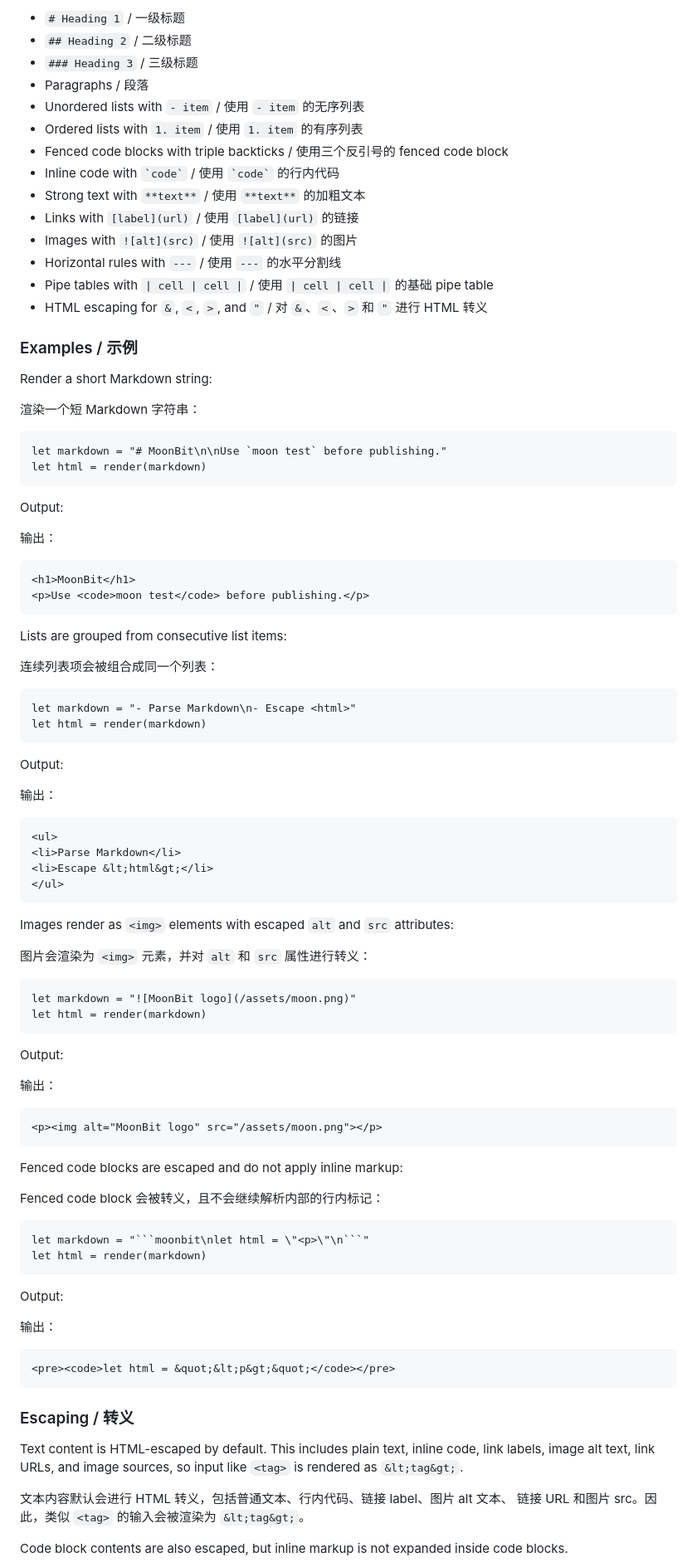
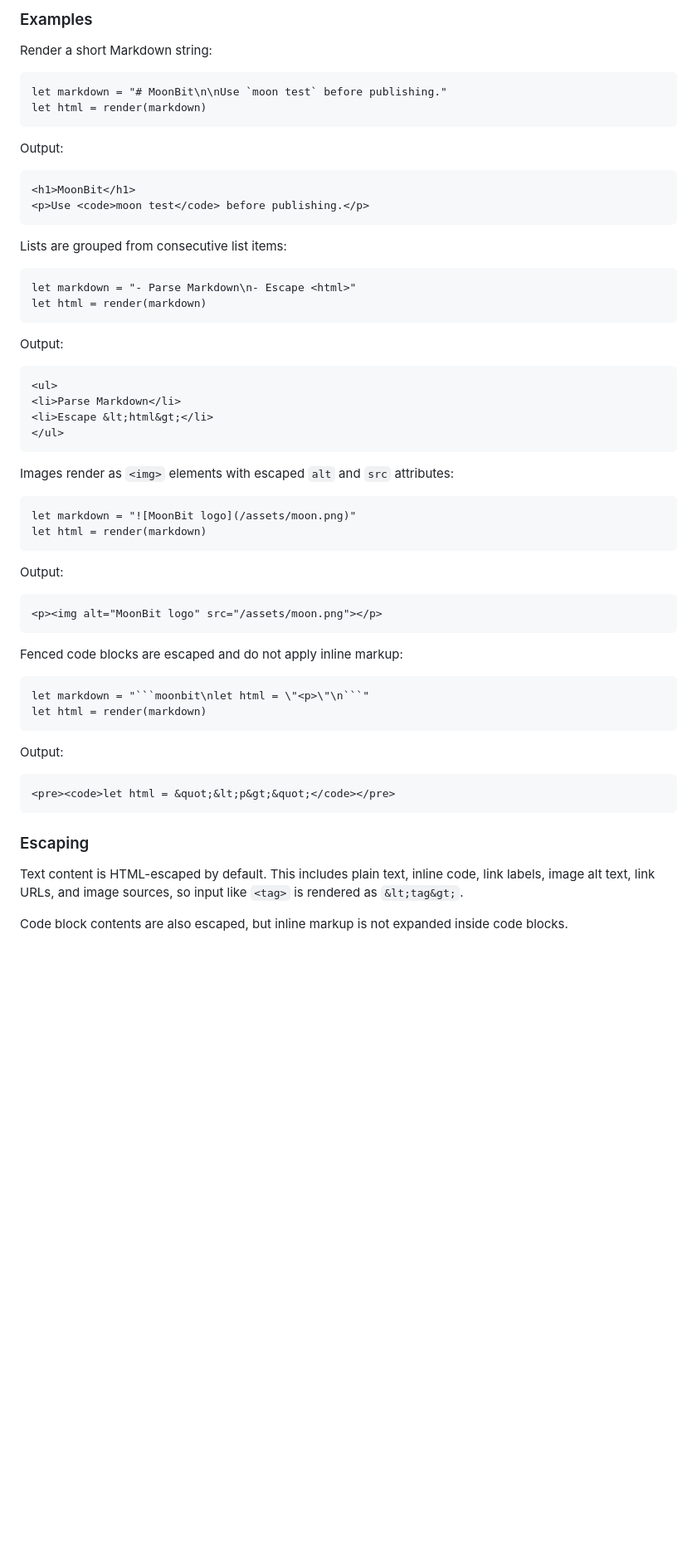
Before and after one commit to submergepsc/moonbit, a Markdown page: README.md, the part around one of its changes. Shown at 83% size. Rendered like a GitHub page; blank space fills up the shorter version.

`````diff
--- a/README.md
+++ b/README.md
@@ -177,24 +138,7 @@ Moon Markdown 当前提供可复用的库 API、CLI 文件转换工具和本地
 
-- `# Heading 1` / 一级标题
-- `## Heading 2` / 二级标题
-- `### Heading 3` / 三级标题
-- Paragraphs / 段落
-- Unordered lists with `- item` / 使用 `- item` 的无序列表
-- Ordered lists with `1. item` / 使用 `1. item` 的有序列表
-- Fenced code blocks with triple backticks / 使用三个反引号的 fenced code block
-- Inline code with `` `code` `` / 使用 `` `code` `` 的行内代码
-- Strong text with `**text**` / 使用 `**text**` 的加粗文本
-- Links with `[label](url)` / 使用 `[label](url)` 的链接
-- Images with `![alt](src)` / 使用 `![alt](src)` 的图片
-- Horizontal rules with `---` / 使用 `---` 的水平分割线
-- Pipe tables with `| cell | cell |` / 使用 `| cell | cell |` 的基础 pipe table
-- HTML escaping for `&`, `<`, `>`, and `"` / 对 `&`、`<`、`>` 和 `"` 进行 HTML 转义
-
-### Examples / 示例
+### Examples
 
 Render a short Markdown string:
-
-渲染一个短 Markdown 字符串：
 
 ```moonbit
 let markdown = "# MoonBit\n\nUse `moon test` before publishing."
@@ -203,8 +147,6 @@ let html = render(markdown)
 
 Output:
 
-输出：
-
 ```html
 <h1>MoonBit</h1>
 <p>Use <code>moon test</code> before publishing.</p>
@@ -212,16 +154,12 @@ Output:
 
 Lists are grouped from consecutive list items:
 
-连续列表项会被组合成同一个列表：
-
 ```moonbit
 let markdown = "- Parse Markdown\n- Escape <html>"
 let html = render(markdown)
 ```
 
 Output:
-
-输出：
 
 ```html
 <ul>
@@ -232,8 +170,6 @@ Output:
 
 Images render as `<img>` elements with escaped `alt` and `src` attributes:
 
-图片会渲染为 `<img>` 元素，并对 `alt` 和 `src` 属性进行转义：
-
 ```moonbit
 let markdown = "![MoonBit logo](/assets/moon.png)"
 let html = render(markdown)
@@ -241,15 +177,11 @@ let html = render(markdown)
 
 Output:
 
-输出：
-
 ```html
 <p><img alt="MoonBit logo" src="/assets/moon.png"></p>
 ```
 
 Fenced code blocks are escaped and do not apply inline markup:
-
-Fenced code block 会被转义，且不会继续解析内部的行内标记：
 
 ````moonbit
 let markdown = "```moonbit\nlet html = \"<p>\"\n```"
@@ -258,21 +190,16 @@ let html = render(markdown)
 
 Output:
 
-输出：
-
 ```html
 <pre><code>let html = &quot;&lt;p&gt;&quot;</code></pre>
 ```
 
-### Escaping / 转义
+### Escaping
 
 Text content is HTML-escaped by default. This includes plain text, inline code,
 link labels, image alt text, link URLs, and image sources, so input like `<tag>`
 is rendered as `&lt;tag&gt;`.
 
-文本内容默认会进行 HTML 转义，包括普通文本、行内代码、链接 label、图片 alt 文本、
-链接 URL 和图片 src。因此，类似 `<tag>` 的输入会被渲染为 `&lt;tag&gt;`。
-
 Code block contents are also escaped, but inline markup is not expanded inside
 code blocks.
 
`````
Also changed, not shown: other parts of README.md (+27 -70 lines), README.zh-CN.md (added, +203 -0 lines).
